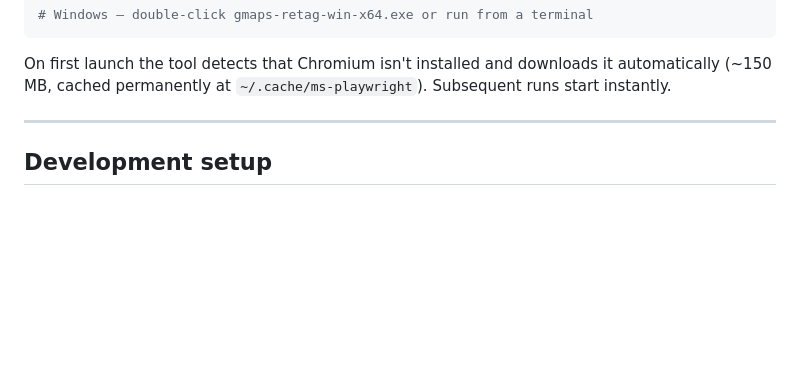
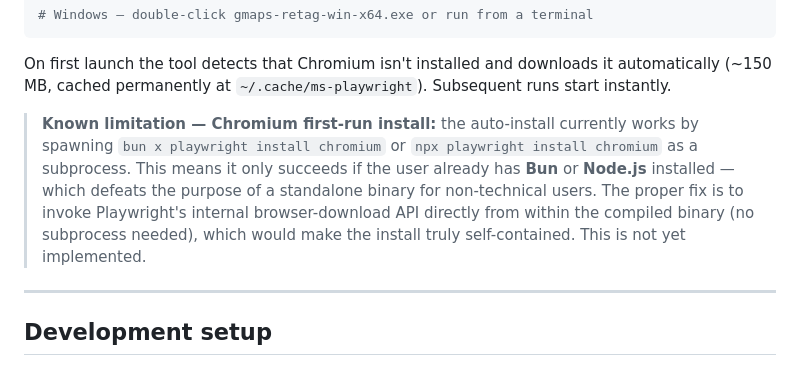
Before and after one commit to E-Kuerschner/gmaps-retag, a Markdown page: README.md, the part around one of its changes. Drawn GitHub-style; blank space fills up the shorter version.

Commit message:
docs: note Chromium auto-install limitation for standalone binary
The current ensureBrowser() spawns bun/npx subprocesses, which means
a clean machine without Bun or Node installed will hit the fallback
error rather than downloading Chromium automatically.

https://claude.ai/code/session_01Gmcs2yM6eQRZxVpnM4qAJY

````diff
--- a/README.md
+++ b/README.md
@@ -22,6 +22,14 @@ chmod +x gmaps-retag-linux-x64 && ./gmaps-retag-linux-x64
 ```
 
 On first launch the tool detects that Chromium isn't installed and downloads it automatically (~150 MB, cached permanently at `~/.cache/ms-playwright`). Subsequent runs start instantly.
+
+> **Known limitation — Chromium first-run install:** the auto-install currently works by
+> spawning `bun x playwright install chromium` or `npx playwright install chromium` as a
+> subprocess. This means it only succeeds if the user already has **Bun** or **Node.js**
+> installed — which defeats the purpose of a standalone binary for non-technical users.
+> The proper fix is to invoke Playwright's internal browser-download API directly from
+> within the compiled binary (no subprocess needed), which would make the install truly
+> self-contained. This is not yet implemented.
 
 ---
 
````
Also changed, not shown: other parts of README.md (+1 -1 lines).
